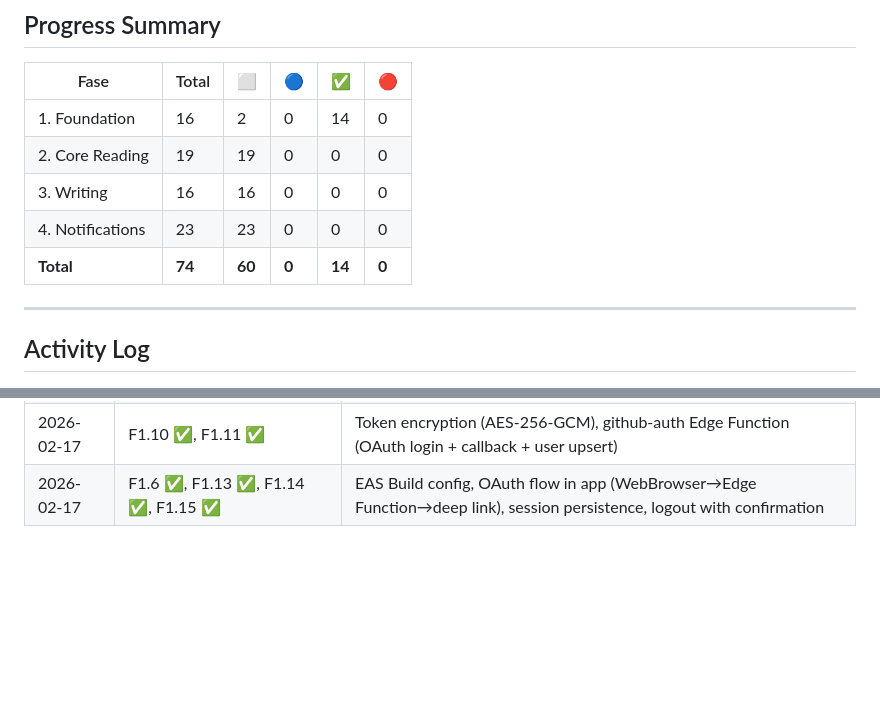
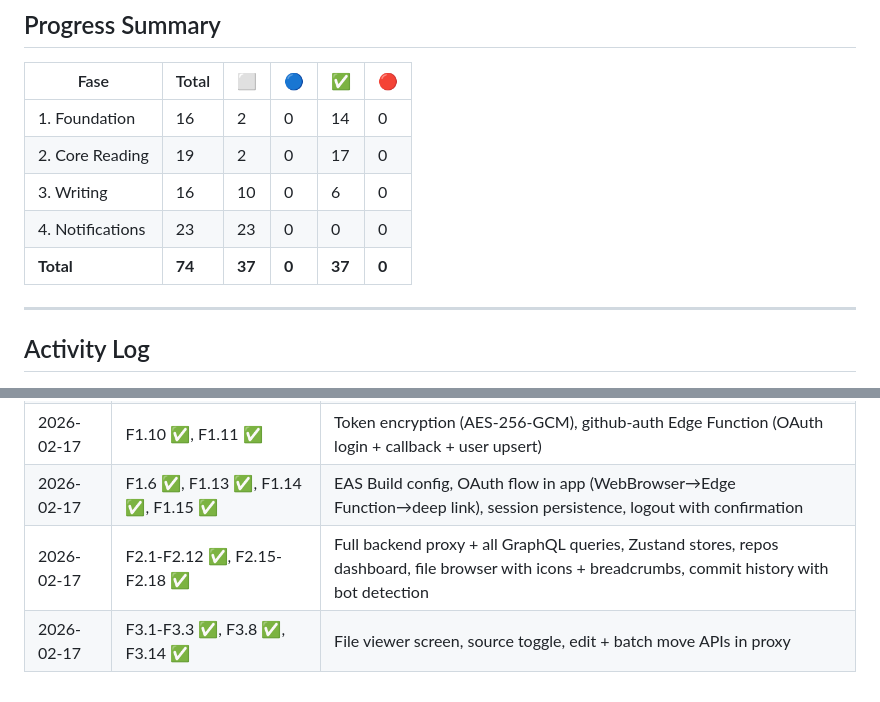
Before and after one commit to alimazid/repospace-mockup, a Markdown page: docs/PROJECT-TRACKING.md, 2 parts joined by grey strips. Drawn GitHub-style; blank space fills up the shorter version.

```diff
--- a/docs/PROJECT-TRACKING.md
+++ b/docs/PROJECT-TRACKING.md
@@ -118,10 +118,10 @@
 | Fase | Total | ⬜ | 🔵 | ✅ | 🔴 |
 |------|-------|----|----|----|----|
 | 1. Foundation | 16 | 2 | 0 | 14 | 0 |
-| 2. Core Reading | 19 | 19 | 0 | 0 | 0 |
-| 3. Writing | 16 | 16 | 0 | 0 | 0 |
+| 2. Core Reading | 19 | 2 | 0 | 17 | 0 |
+| 3. Writing | 16 | 10 | 0 | 6 | 0 |
 | 4. Notifications | 23 | 23 | 0 | 0 | 0 |
-| **Total** | **74** | **60** | **0** | **14** | **0** |
+| **Total** | **74** | **37** | **0** | **37** | **0** |
 
 ---
 
@@ -133,3 +133,5 @@
 | 2026-02-17 | F1.1 ✅, F1.2 ✅, F1.3 ✅, F1.4 ✅, F1.5 ✅, F1.12 ✅ | Expo project scaffolded, repo created, Supabase provisioned, schema + RLS applied, design tokens + login screen built |
 | 2026-02-17 | F1.10 ✅, F1.11 ✅ | Token encryption (AES-256-GCM), github-auth Edge Function (OAuth login + callback + user upsert) |
 | 2026-02-17 | F1.6 ✅, F1.13 ✅, F1.14 ✅, F1.15 ✅ | EAS Build config, OAuth flow in app (WebBrowser→Edge Function→deep link), session persistence, logout with confirmation |
+| 2026-02-17 | F2.1-F2.12 ✅, F2.15-F2.18 ✅ | Full backend proxy + all GraphQL queries, Zustand stores, repos dashboard, file browser with icons + breadcrumbs, commit history with bot detection |
+| 2026-02-17 | F3.1-F3.3 ✅, F3.8 ✅, F3.14 ✅ | File viewer screen, source toggle, edit + batch move APIs in proxy |
```
Also changed, not shown: other parts of docs/PROJECT-TRACKING.md (+22 -22 lines).
